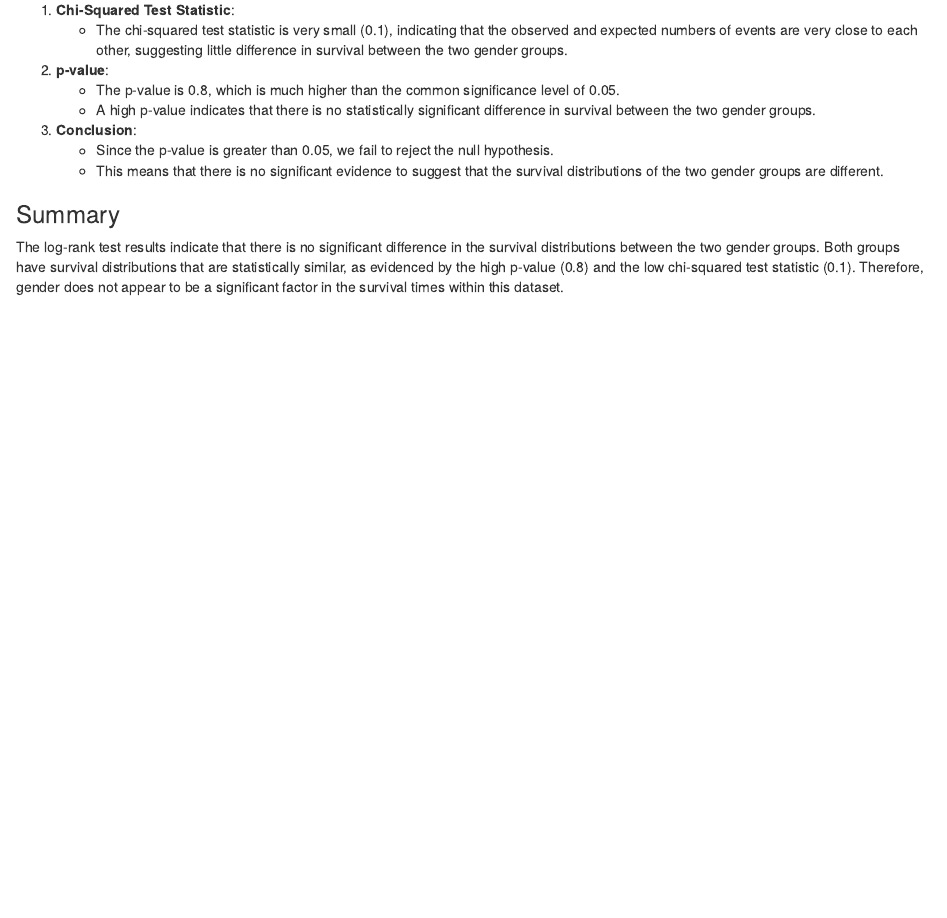
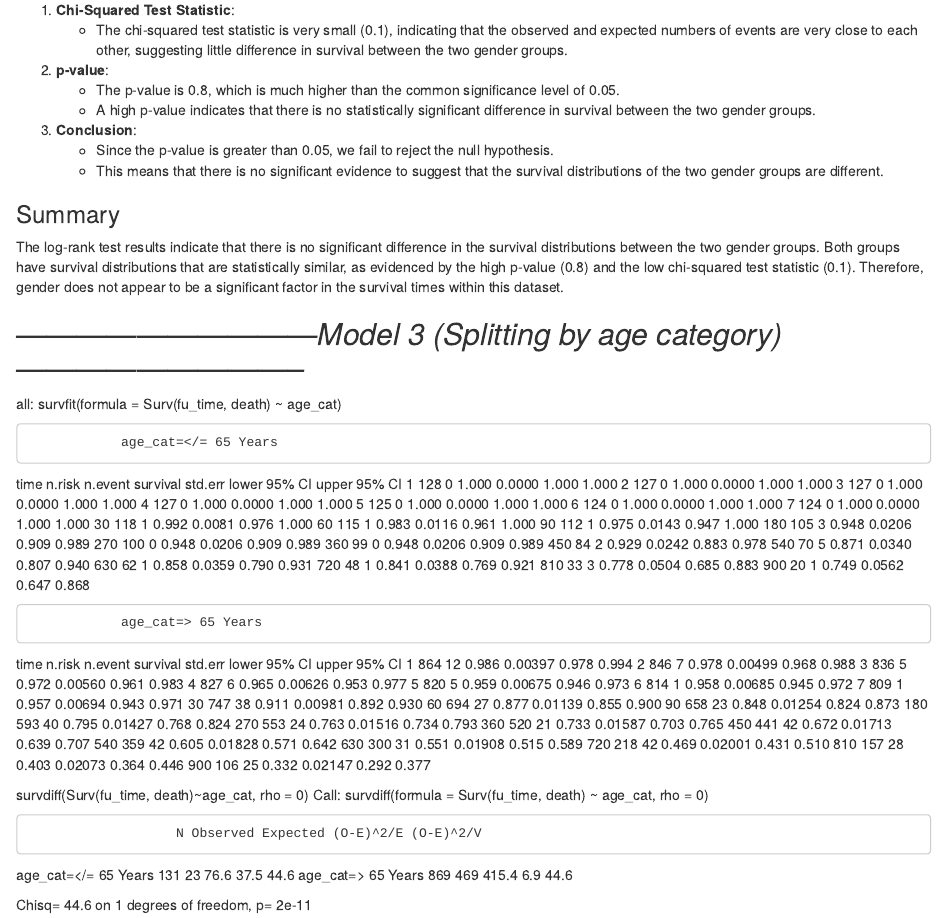
Before and after one commit to C-Nyakundi/Survival-Analysis-with-R, an R Markdown document (model interpretations.Rmd): the page in a window 1100 px wide, from 2440 px down. Rendered offline with R 4.5, knitr and Pandoc, with nearby package versions.

Commit message:
Update the readme files and the markdown

```diff
--- a/model interpretations.Rmd
+++ b/model interpretations.Rmd
@@ -202,3 +202,65 @@ The log-rank test assesses whether there is a statistically significant differen
 ### Summary
 
 The log-rank test results indicate that there is no significant difference in the survival distributions between the two gender groups. Both groups have survival distributions that are statistically similar, as evidenced by the high p-value (0.8) and the low chi-squared test statistic (0.1). Therefore, gender does not appear to be a significant factor in the survival times within this dataset.
+
+
+## *------------------------------Model 3 (Splitting by age category) -----------------------------*
+
+
+all: survfit(formula = Surv(fu_time, death) ~ age_cat)
+
+                age_cat=</= 65 Years
+ time n.risk n.event survival std.err lower 95% CI upper 95% CI
+    1    128       0    1.000  0.0000        1.000        1.000
+    2    127       0    1.000  0.0000        1.000        1.000
+    3    127       0    1.000  0.0000        1.000        1.000
+    4    127       0    1.000  0.0000        1.000        1.000
+    5    125       0    1.000  0.0000        1.000        1.000
+    6    124       0    1.000  0.0000        1.000        1.000
+    7    124       0    1.000  0.0000        1.000        1.000
+   30    118       1    0.992  0.0081        0.976        1.000
+   60    115       1    0.983  0.0116        0.961        1.000
+   90    112       1    0.975  0.0143        0.947        1.000
+  180    105       3    0.948  0.0206        0.909        0.989
+  270    100       0    0.948  0.0206        0.909        0.989
+  360     99       0    0.948  0.0206        0.909        0.989
+  450     84       2    0.929  0.0242        0.883        0.978
+  540     70       5    0.871  0.0340        0.807        0.940
+  630     62       1    0.858  0.0359        0.790        0.931
+  720     48       1    0.841  0.0388        0.769        0.921
+  810     33       3    0.778  0.0504        0.685        0.883
+  900     20       1    0.749  0.0562        0.647        0.868
+
+                age_cat=> 65 Years
+ time n.risk n.event survival std.err lower 95% CI upper 95% CI
+    1    864      12    0.986 0.00397        0.978        0.994
+    2    846       7    0.978 0.00499        0.968        0.988
+    3    836       5    0.972 0.00560        0.961        0.983
+    4    827       6    0.965 0.00626        0.953        0.977
+    5    820       5    0.959 0.00675        0.946        0.973
+    6    814       1    0.958 0.00685        0.945        0.972
+    7    809       1    0.957 0.00694        0.943        0.971
+   30    747      38    0.911 0.00981        0.892        0.930
+   60    694      27    0.877 0.01139        0.855        0.900
+   90    658      23    0.848 0.01254        0.824        0.873
+  180    593      40    0.795 0.01427        0.768        0.824
+  270    553      24    0.763 0.01516        0.734        0.793
+  360    520      21    0.733 0.01587        0.703        0.765
+  450    441      42    0.672 0.01713        0.639        0.707
+  540    359      42    0.605 0.01828        0.571        0.642
+  630    300      31    0.551 0.01908        0.515        0.589
+  720    218      42    0.469 0.02001        0.431        0.510
+  810    157      28    0.403 0.02073        0.364        0.446
+  900    106      25    0.332 0.02147        0.292        0.377
+
+
+
+survdiff(Surv(fu_time, death)~age_cat, rho = 0)
+Call:
+survdiff(formula = Surv(fu_time, death) ~ age_cat, rho = 0)
+
+                       N Observed Expected (O-E)^2/E (O-E)^2/V
+age_cat=</= 65 Years 131       23     76.6      37.5      44.6
+age_cat=> 65 Years   869      469    415.4       6.9      44.6
+
+ Chisq= 44.6  on 1 degrees of freedom, p= 2e-11
```
Also changed, not shown: survival analysis.R (+33 -0 lines), Age-category plot.png (added), 1 other file.
